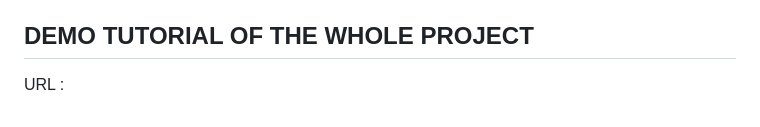
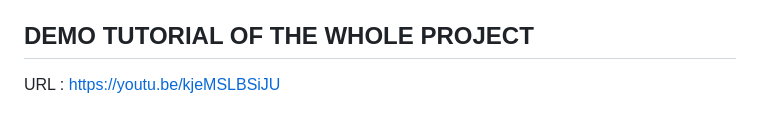
Before and after one commit to RobinMitra30/Premium_Prediction, a Markdown page: README.md, the part around the change. GitHub-like rendering.

```diff
--- a/README.md
+++ b/README.md
@@ -49,4 +49,4 @@ URL: https://drive.google.com/file/d/1ZAOU0XJyzuWDjQrtirGMwW6KfuBe6_Oz/view?usp=
 URL: https://drive.google.com/file/d/1mUhSMEdBa1tmmXOWKKuG5GAVYOWGH0Ei/view?usp=drive_link
 
 ## DEMO TUTORIAL OF THE WHOLE PROJECT
-URL :
+URL : https://youtu.be/kjeMSLBSiJU
```
